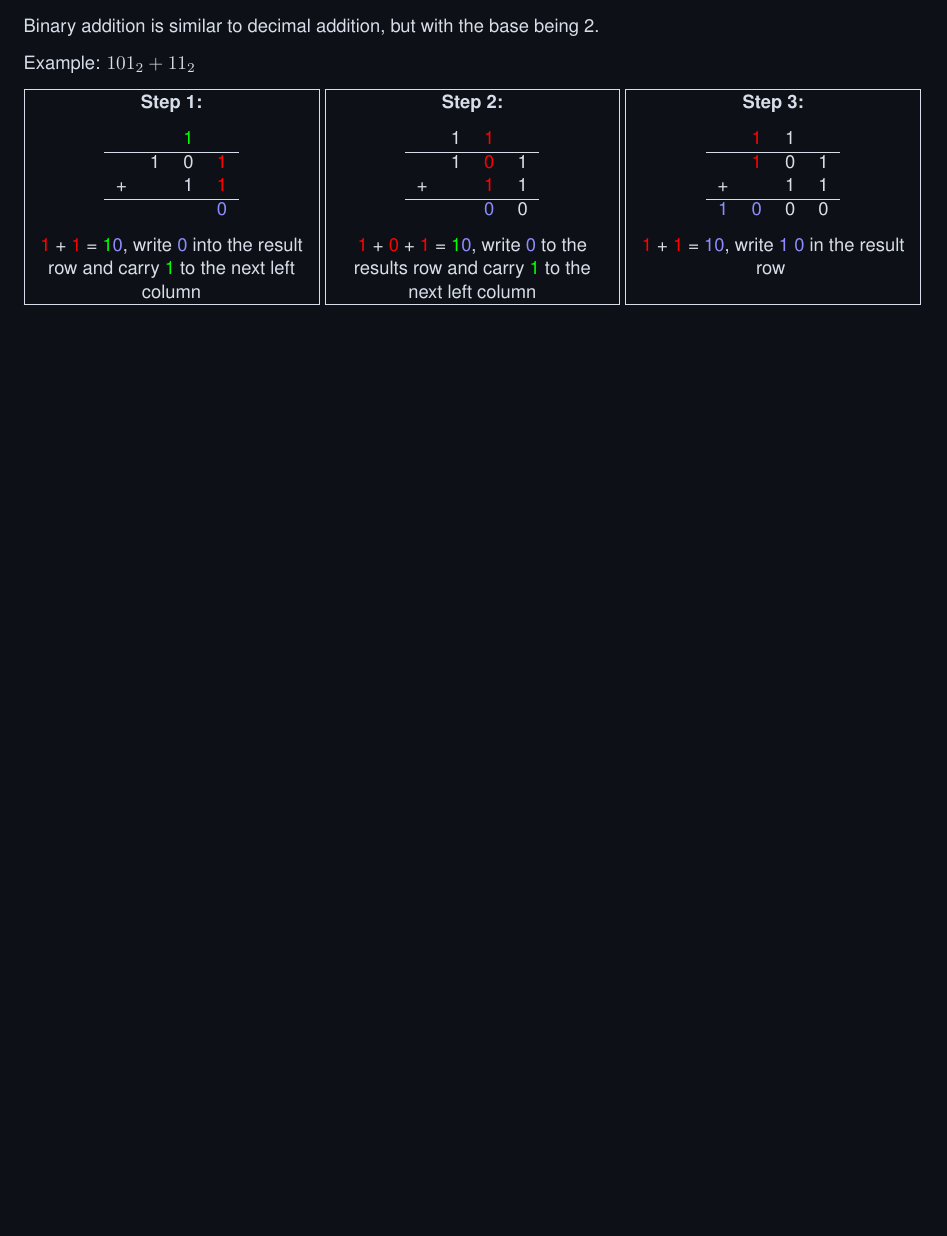
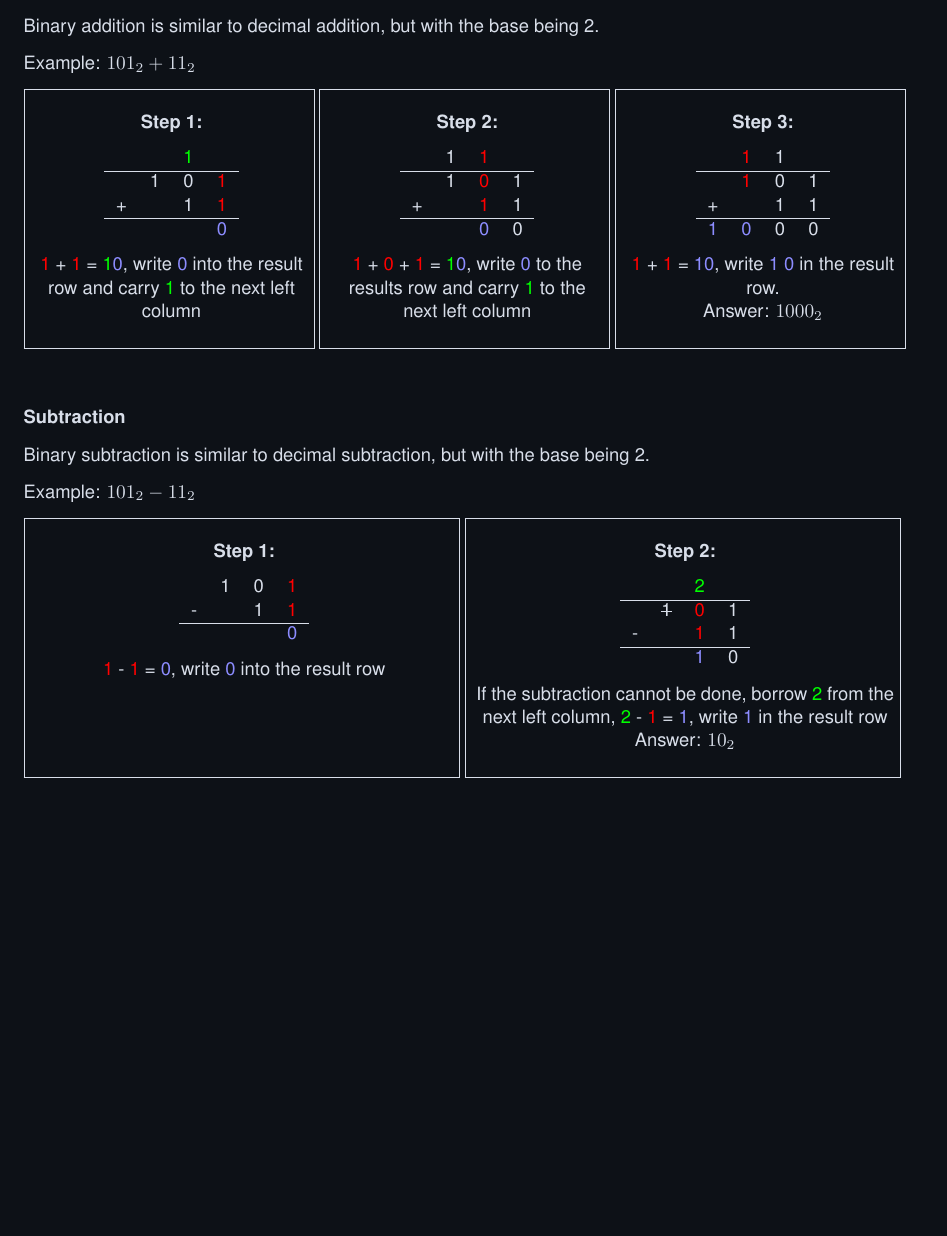
Before and after one commit to nld91/bsc-computer-science-uol-notes, a LaTeX document (cm1015-computational-math/cm1015-cm-notes.tex): part of page 5 of 17, cut so that both start at the same text, the shorter picture padded with empty space. Compiled offline with pdfLaTeX.

Commit message:
formatting changes to steps in binary operations

```diff
--- a/cm1015-computational-math/cm1015-cm-notes.tex
+++ b/cm1015-computational-math/cm1015-cm-notes.tex
@@ -5,6 +5,7 @@
 \usepackage[english]{babel}
 \usepackage{xcolor}
 \usepackage{multicol}
+\usepackage{ulem}
 
 \usepackage{minted}
 \setminted{fontfamily=tt}
@@ -357,10 +358,9 @@ For example, the number 123 in decimal is calculated as follows:
         write \textcolor{lightblue}{0} into the result row and carry \textcolor{green}{1} to the next left column
 
     \end{center}
-\end{minipage}
-}
+}}
 \noindent\fbox{
-\begin{minipage}{0.3\textwidth}
+\parbox[c][4.5cm][t]{0.3\textwidth}{
     \begin{center}
         \textbf{Step 2:}
 
@@ -381,10 +381,9 @@ For example, the number 123 in decimal is calculated as follows:
         write \textcolor{lightblue}{0} to the results row and carry \textcolor{green}{1} to the next left column
 
     \end{center}
-\end{minipage}
-}
+}}
 \noindent\fbox{
-\begin{minipage}{0.3\textwidth}
+\parbox[c][4.5cm][t]{0.3\textwidth}{
     \begin{center}
         \textbf{Step 3:}
 
@@ -401,12 +400,72 @@ For example, the number 123 in decimal is calculated as follows:
 
         \vspace*{0.25cm}
 
-        \textcolor{red}{1} + \textcolor{red}{1} = \textcolor{lightblue}{10}, write \textcolor{lightblue}{1 0} in the result row
-        \vspace*{0.42cm}
+        \textcolor{red}{1} + \textcolor{red}{1} = \textcolor{lightblue}{10}, write \textcolor{lightblue}{1 0} in the result row.
+
+        Answer: $1000_2$
 
     \end{center}
-\end{minipage}
-}
+}}
+
+\vspace*{0.5cm}
+
+\subsubsection*{Subtraction}
+
+\noindent Binary subtraction is similar to decimal subtraction, but with the base being 2.
+
+\vspace*{0.25cm}
+
+\noindent Example: $101_2 - 11_2$
+
+\vspace*{0.25cm}
+
+\noindent\fbox{
+\parbox[c][4.5cm][t]{0.46\textwidth}{
+    \begin{center}
+        \textbf{Step 1:}
+
+        \vspace*{0.25cm}
+
+        \begin{tabular}{ c c c c c }
+            & 1 & 0 & \textcolor{red}{1} \\
+            - & & 1 & \textcolor{red}{1} \\
+            \hline
+            & & & \textcolor{lightblue}{0} \\
+        \end{tabular}
+
+        \vspace*{0.25cm}
+
+        \textcolor{red}{1} - \textcolor{red}{1} = \textcolor{lightblue}{0},
+        write \textcolor{lightblue}{0} into the result row
+
+    \end{center}
+}}
+\noindent\fbox{
+\parbox[c][4.5cm][t]{0.46\textwidth}{
+    \begin{center}
+        \textbf{Step 2:}
+
+        \vspace*{0.25cm}
+
+        \begin{tabular}{ c c c c c }
+            & & \textcolor{green}{2} & \\
+            \hline
+            & \sout{1} & \textcolor{red}{0} & 1 \\
+            - & & \textcolor{red}{1} & 1 \\
+            \hline
+            & & \textcolor{lightblue}{1} & 0 \\
+        \end{tabular}
+
+        \vspace*{0.25cm}
+
+        If the subtraction cannot be done, borrow \textcolor{green}{2} from the next left column,
+        \textcolor{green}{2} - \textcolor{red}{1} = \textcolor{lightblue}{1}, write \textcolor{lightblue}{1} in the result row
+
+        Answer: $10_2$
+
+    \end{center}
+}}
+
 
 \newpage
 
```
Also changed, not shown: cm1015-computational-math/cm1015-cm-notes.pdf, cm1015-computational-math/cm1015-cm-notes.tex (2 more changed lines).
